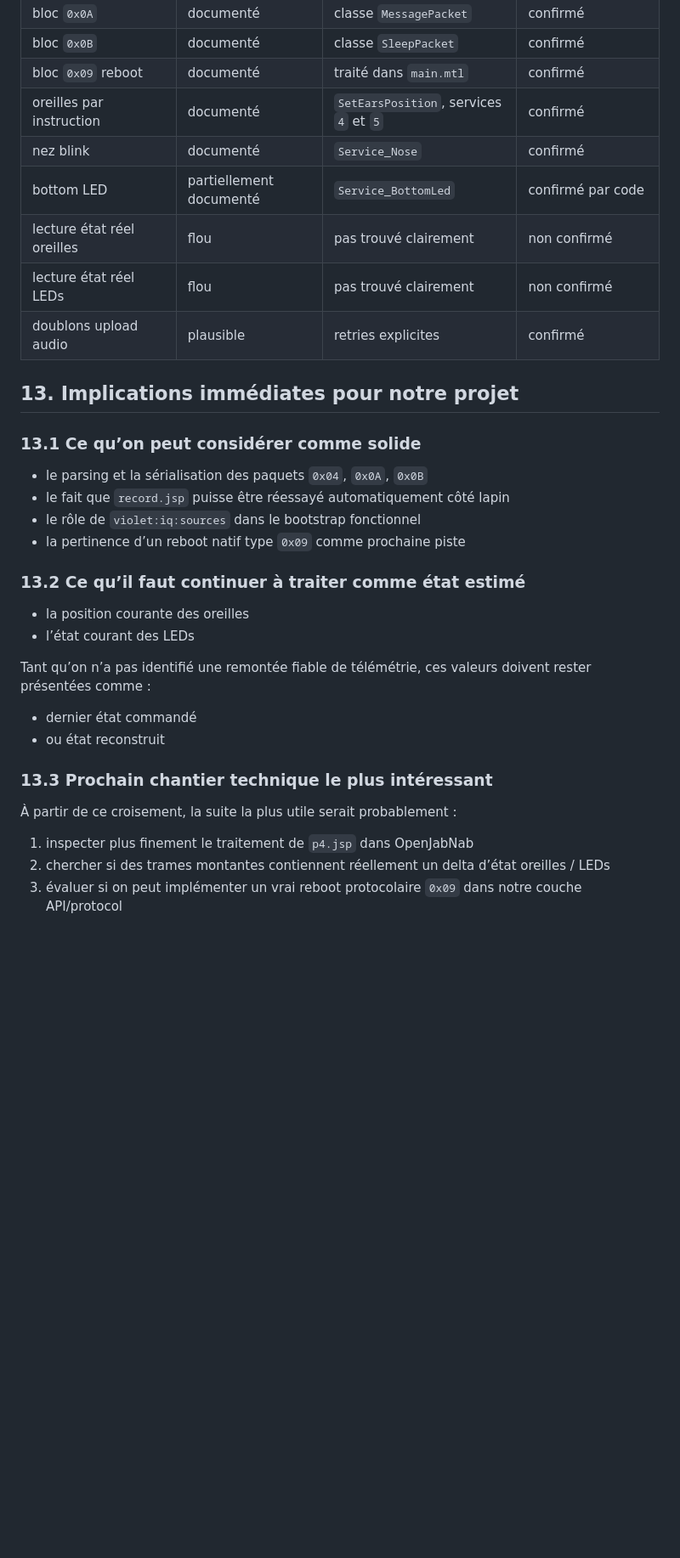
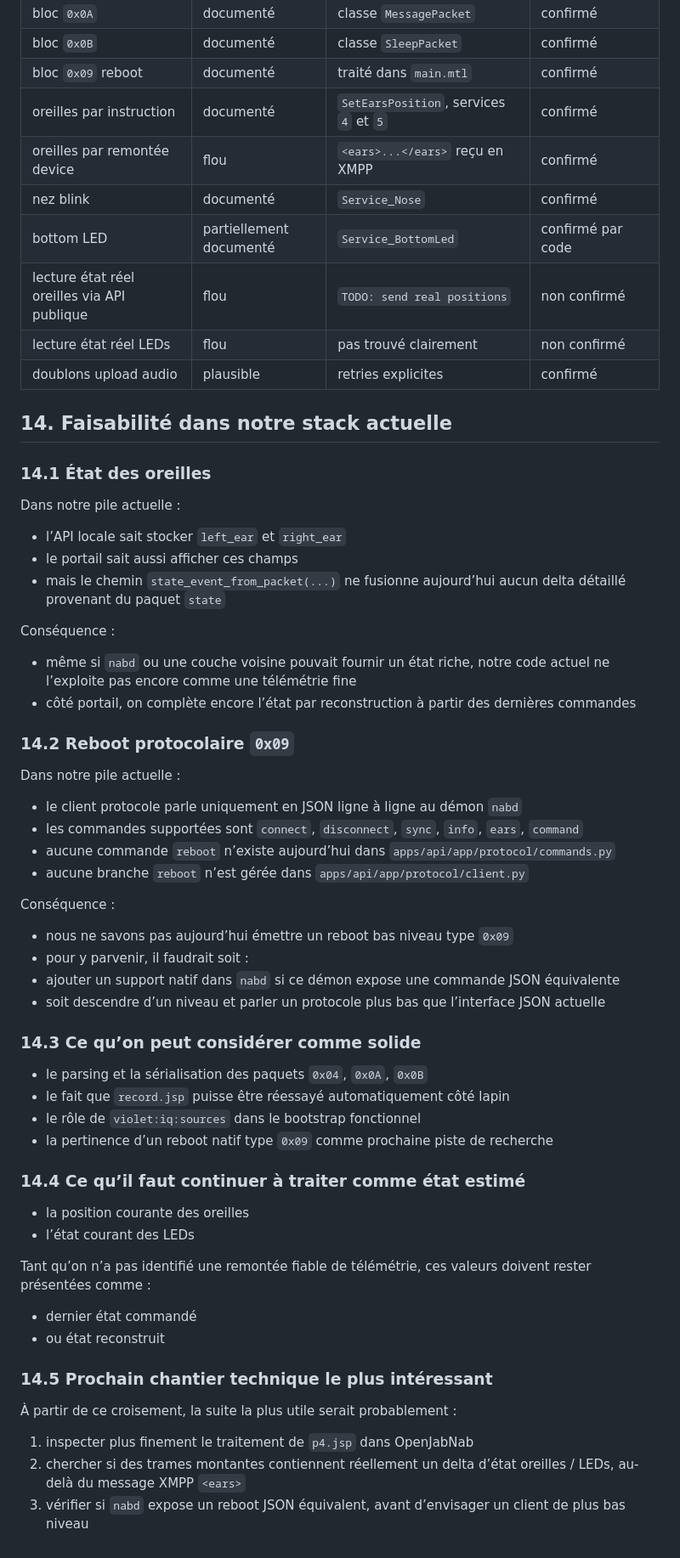
Before and after one commit to apachot/nabaztag, a Markdown page: docs/openjabnab-crosswalk.md, the part around one of its changes. Shown at 85% size. GitHub-like rendering; blank space fills up the shorter version.

Commit message:
Refine OpenJabNab crosswalk findings

```diff
--- a/docs/openjabnab-crosswalk.md
+++ b/docs/openjabnab-crosswalk.md
@@ -330,22 +397,52 @@ Conclusion :
 | bloc `0x0B` | documenté | classe `SleepPacket` | confirmé |
 | bloc `0x09` reboot | documenté | traité dans `main.mtl` | confirmé |
 | oreilles par instruction | documenté | `SetEarsPosition`, services `4` et `5` | confirmé |
+| oreilles par remontée device | flou | `<ears>...</ears>` reçu en XMPP | confirmé |
 | nez blink | documenté | `Service_Nose` | confirmé |
 | bottom LED | partiellement documenté | `Service_BottomLed` | confirmé par code |
-| lecture état réel oreilles | flou | pas trouvé clairement | non confirmé |
+| lecture état réel oreilles via API publique | flou | `TODO: send real positions` | non confirmé |
 | lecture état réel LEDs | flou | pas trouvé clairement | non confirmé |
 | doublons upload audio | plausible | retries explicites | confirmé |
 
-## 13. Implications immédiates pour notre projet
+## 14. Faisabilité dans notre stack actuelle
 
-### 13.1 Ce qu’on peut considérer comme solide
+### 14.1 État des oreilles
+
+Dans notre pile actuelle :
+
+- l’API locale sait stocker `left_ear` et `right_ear`
+- le portail sait aussi afficher ces champs
+- mais le chemin `state_event_from_packet(...)` ne fusionne aujourd’hui aucun delta détaillé provenant du paquet `state`
+
+Conséquence :
+
+- même si `nabd` ou une couche voisine pouvait fournir un état riche, notre code actuel ne l’exploite pas encore comme une télémétrie fine
+- côté portail, on complète encore l’état par reconstruction à partir des dernières commandes
+
+### 14.2 Reboot protocolaire `0x09`
+
+Dans notre pile actuelle :
+
+- le client protocole parle uniquement en JSON ligne à ligne au démon `nabd`
+- les commandes supportées sont `connect`, `disconnect`, `sync`, `info`, `ears`, `command`
+- aucune commande `reboot` n’existe aujourd’hui dans `apps/api/app/protocol/commands.py`
+- aucune branche `reboot` n’est gérée dans `apps/api/app/protocol/client.py`
+
+Conséquence :
+
+- nous ne savons pas aujourd’hui émettre un reboot bas niveau type `0x09`
+- pour y parvenir, il faudrait soit :
+- ajouter un support natif dans `nabd` si ce démon expose une commande JSON équivalente
+- soit descendre d’un niveau et parler un protocole plus bas que l’interface JSON actuelle
+
+### 14.3 Ce qu’on peut considérer comme solide
 
 - le parsing et la sérialisation des paquets `0x04`, `0x0A`, `0x0B`
 - le fait que `record.jsp` puisse être réessayé automatiquement côté lapin
 - le rôle de `violet:iq:sources` dans le bootstrap fonctionnel
-- la pertinence d’un reboot natif type `0x09` comme prochaine piste
+- la pertinence d’un reboot natif type `0x09` comme prochaine piste de recherche
 
-### 13.2 Ce qu’il faut continuer à traiter comme état estimé
+### 14.4 Ce qu’il faut continuer à traiter comme état estimé
 
 - la position courante des oreilles
 - l’état courant des LEDs
@@ -355,10 +452,10 @@ Tant qu’on n’a pas identifié une remontée fiable de télémétrie, ces val
 - dernier état commandé
 - ou état reconstruit
 
-### 13.3 Prochain chantier technique le plus intéressant
+### 14.5 Prochain chantier technique le plus intéressant
 
 À partir de ce croisement, la suite la plus utile serait probablement :
 
 1. inspecter plus finement le traitement de `p4.jsp` dans OpenJabNab
-2. chercher si des trames montantes contiennent réellement un delta d’état oreilles / LEDs
-3. évaluer si on peut implémenter un vrai reboot protocolaire `0x09` dans notre couche API/protocol
+2. chercher si des trames montantes contiennent réellement un delta d’état oreilles / LEDs, au-delà du message XMPP `<ears>`
+3. vérifier si `nabd` expose un reboot JSON équivalent, avant d’envisager un client de plus bas niveau
```
Also changed, not shown: other parts of docs/openjabnab-crosswalk.md (+73 -6 lines).
